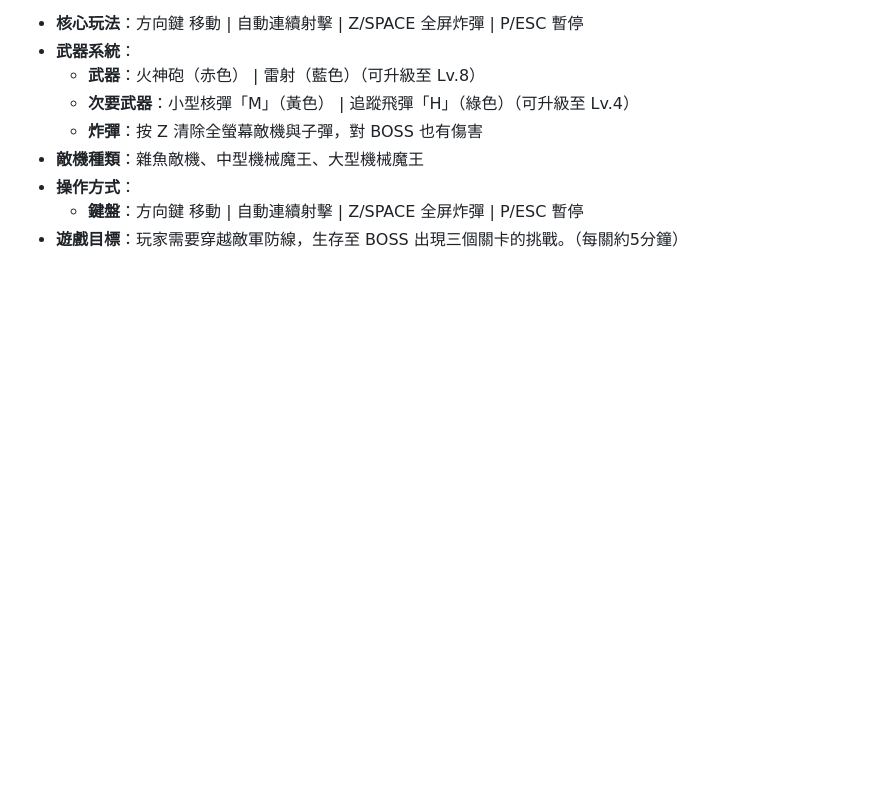
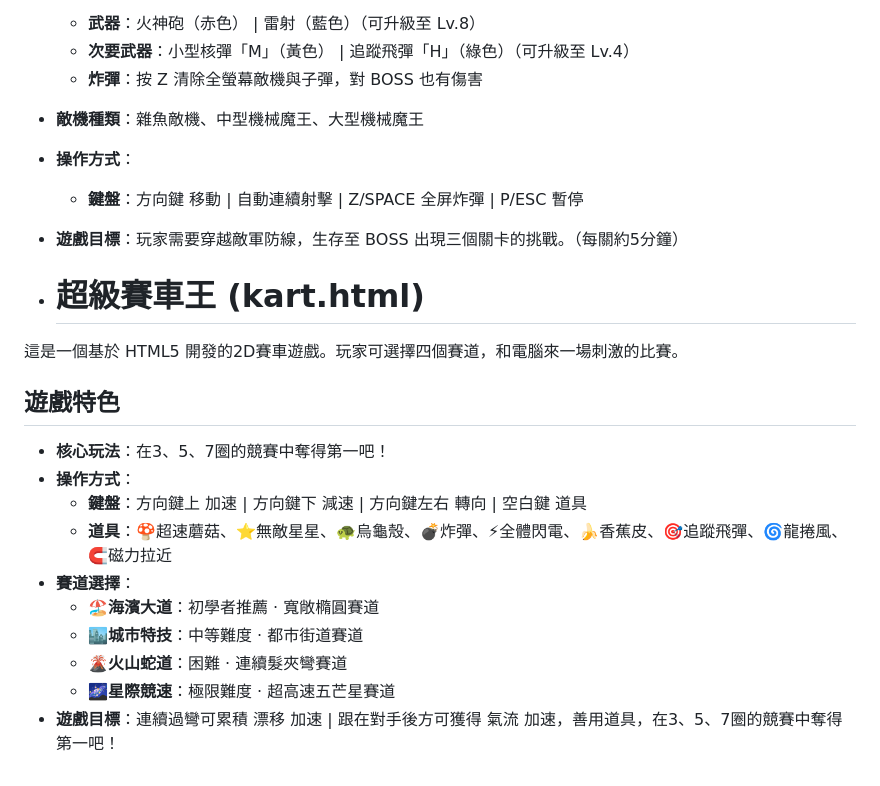
Before and after one commit to LinWei630718/html, a Markdown page: README.md, the part around the change. Drawn GitHub-style; blank space fills up the shorter version.

```diff
--- a/README.md
+++ b/README.md
@@ -163,3 +163,21 @@
 - **操作方式**：
   - **鍵盤**：方向鍵 移動 | 自動連續射擊 | Z/SPACE 全屏炸彈 | P/ESC 暫停
 - **遊戲目標**：玩家需要穿越敵軍防線，生存至 BOSS 出現三個關卡的挑戰。（每關約5分鐘）
+
+- # 超級賽車王 (kart.html)
+
+這是一個基於 HTML5 開發的2D賽車遊戲。玩家可選擇四個賽道，和電腦來一場刺激的比賽。
+
+
+## 遊戲特色
+
+- **核心玩法**：在3、5、7圈的競賽中奪得第一吧！
+- **操作方式**：
+  - **鍵盤**：方向鍵上 加速 | 方向鍵下 減速  | 方向鍵左右 轉向 | 空白鍵 道具
+  - **道具**：🍄超速蘑菇、⭐無敵星星、🐢烏龜殼、💣炸彈、⚡全體閃電、🍌香蕉皮、🎯追蹤飛彈、🌀龍捲風、🧲磁力拉近
+- **賽道選擇**：
+  - **🏖️海濱大道**：初學者推薦 · 寬敞橢圓賽道
+  - **🏙️城市特技**：中等難度 · 都市街道賽道
+  - **🌋火山蛇道**：困難 · 連續髮夾彎賽道
+  - **🌌星際競速**：極限難度 · 超高速五芒星賽道
+- **遊戲目標**：連續過彎可累積 漂移 加速 | 跟在對手後方可獲得 氣流 加速，善用道具，在3、5、7圈的競賽中奪得第一吧！
```
